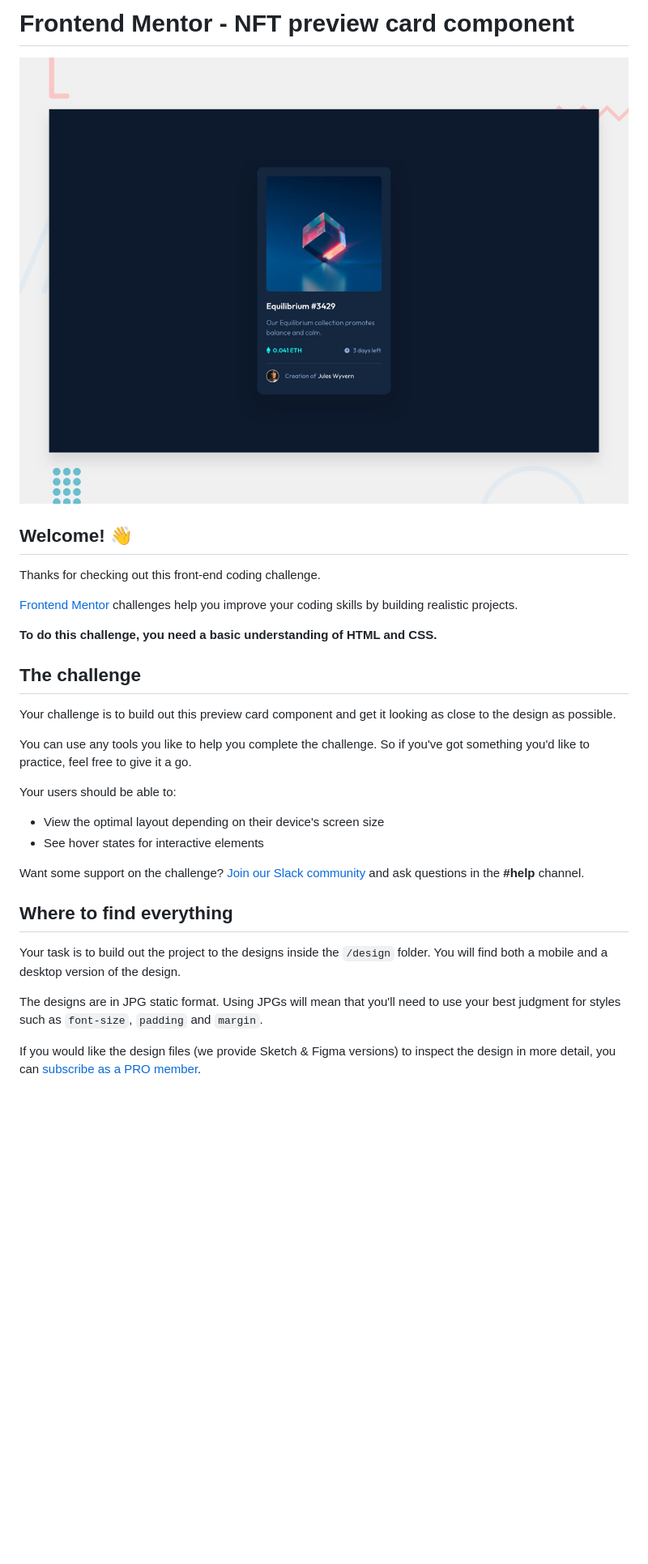
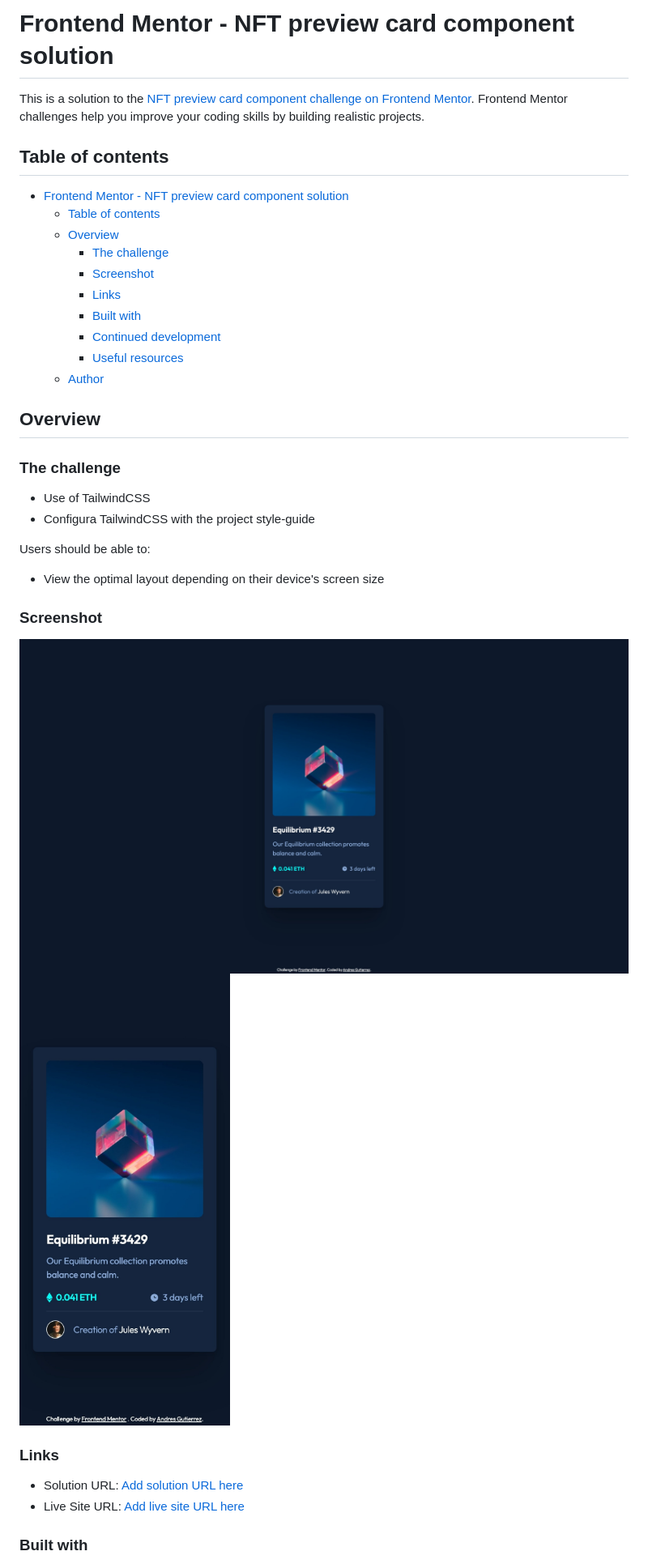
Before and after one commit to AGutierrezR/NFT-preview-card-component, a Markdown page: README.md, the part around the change printed below. Shown: that part at 81% size. Rendered like a GitHub page; pictures changed too: screenshots/desktop-screenshot.jpeg (added), screenshots/mobile-screenshot.jpeg (added); blank space fills up the shorter version.

Commit message:
Add customized README

```diff
--- a/README.md
+++ b/README.md
@@ -1,33 +1,40 @@
-# Frontend Mentor - NFT preview card component
+# Frontend Mentor - NFT preview card component solution
 
-![Design preview for the NFT preview card component coding challenge](./design/desktop-preview.jpg)
+This is a solution to the [NFT preview card component challenge on Frontend Mentor](https://www.frontendmentor.io/challenges/nft-preview-card-component-SbdUL_w0U). Frontend Mentor challenges help you improve your coding skills by building realistic projects.
 
-## Welcome! 👋
+## Table of contents
 
-Thanks for checking out this front-end coding challenge.
+- [Frontend Mentor - NFT preview card component solution](#frontend-mentor---nft-preview-card-component-solution)
+  - [Table of contents](#table-of-contents)
+  - [Overview](#overview)
+    - [The challenge](#the-challenge)
+    - [Screenshot](#screenshot)
+    - [Links](#links)
+    - [Built with](#built-with)
+    - [Continued development](#continued-development)
+    - [Useful resources](#useful-resources)
+  - [Author](#author)
 
-[Frontend Mentor](https://www.frontendmentor.io) challenges help you improve your coding skills by building realistic projects.
+## Overview
 
-**To do this challenge, you need a basic understanding of HTML and CSS.**
+### The challenge
 
-## The challenge
+- Use of TailwindCSS
+- Configura TailwindCSS with the project style-guide
 
-Your challenge is to build out this preview card component and get it looking as close to the design as possible.
-
-You can use any tools you like to help you complete the challenge. So if you've got something you'd like to practice, feel free to give it a go.
-
-Your users should be able to:
+Users should be able to:
 
 - View the optimal layout depending on their device's screen size
-- See hover states for interactive elements
 
-Want some support on the challenge? [Join our Slack community](https://www.frontendmentor.io/slack) and ask questions in the **#help** channel.
+### Screenshot
 
-## Where to find everything
+![screenshot of the desktop at 1440px](./screenshots/desktop-screenshot.jpeg)
+![screenshot of the desktop at 375px](./screenshots/mobile-screenshot.jpeg)
 
-Your task is to build out the project to the designs inside the `/design` folder. You will find both a mobile and a desktop version of the design.
+### Links
 
-The designs are in JPG static format. Using JPGs will mean that you'll need to use your best judgment for styles such as `font-size`, `padding` and `margin`.
+- Solution URL: [Add solution URL here](https://github.com/AGutierrezR/NFT-preview-card-component-tailwind)
+- Live Site URL: [Add live site URL here](https://agutierrezr.github.io/NFT-preview-card-component-tailwind/)
 
-If you would like the design files (we provide Sketch & Figma versions) to inspect the design in more detail, you can [subscribe as a PRO member](https://www.frontendmentor.io/pro).
+### Built with
 
```
Also changed, not shown: other parts of README.md (+11 -53 lines), README-template.md (deleted, +0 -111 lines).
